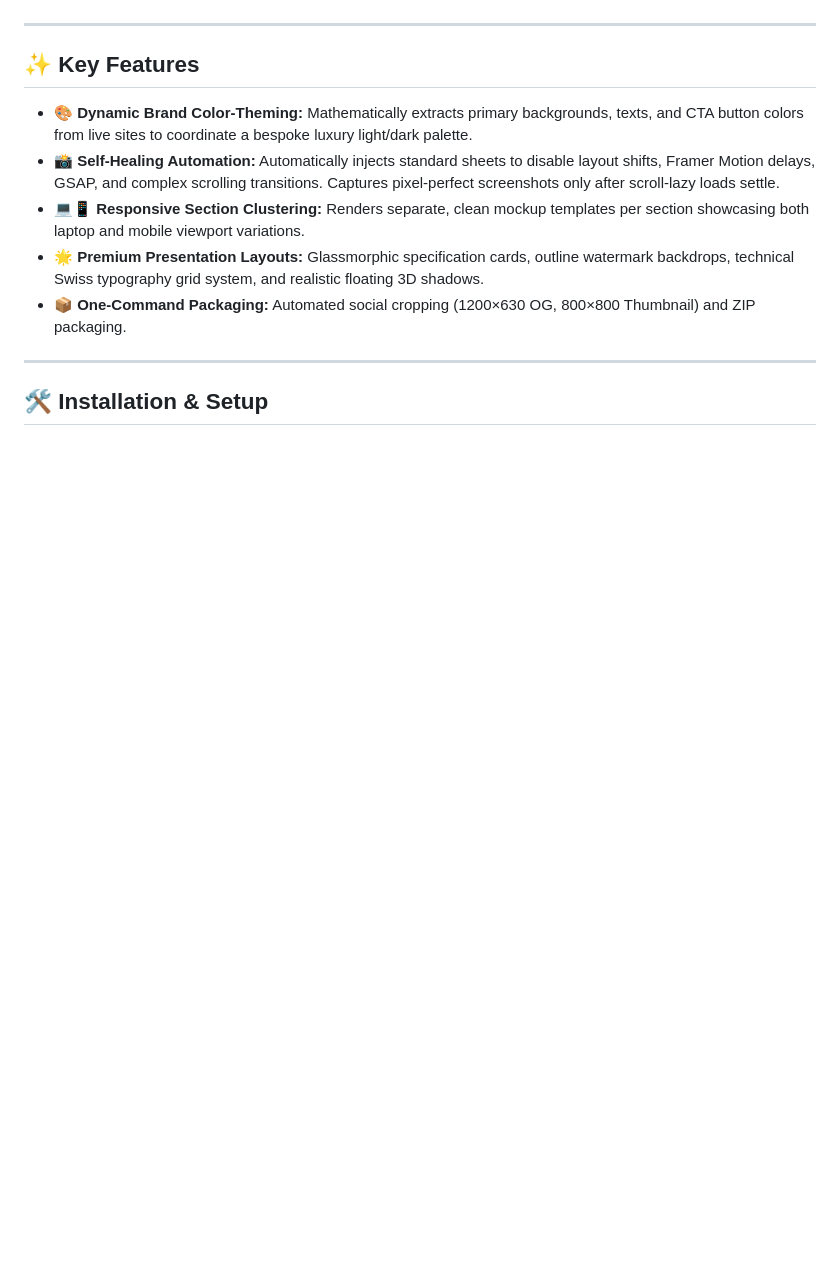
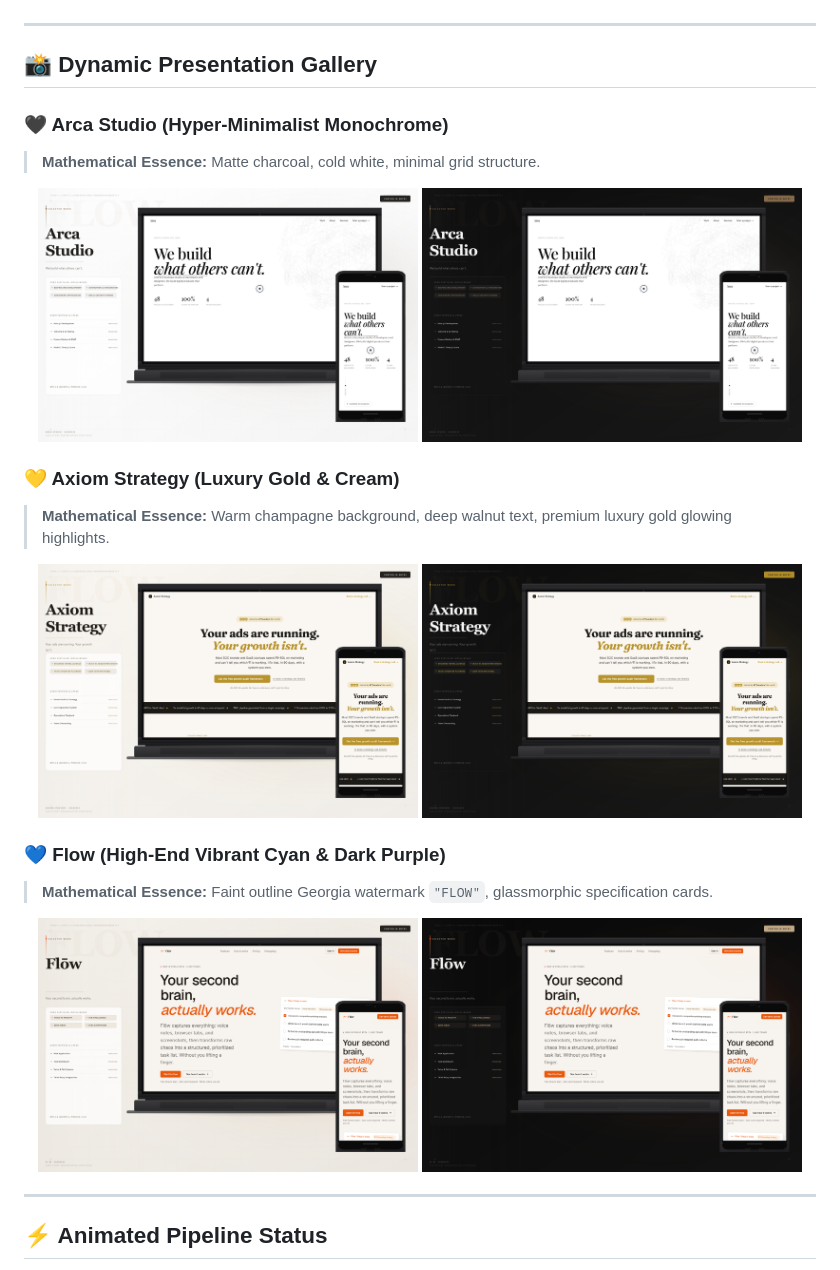
Before and after one commit to Kushagra001/Auto-Mockup-Generator, a Markdown page: README.md, the part around one of its changes. GitHub-like rendering; pictures changed too: assets/arca-studio_cover_dark.png (added), assets/arca-studio_cover_light.png (added), assets/axiom-strategy_cover_dark.png (added); blank space fills up the shorter version.

Commit message:
design: design creative README with dynamic waving banners, SVGs, and brand covers

```diff
--- a/README.md
+++ b/README.md
@@ -4,15 +18,33 @@ An automated, ultra-premium case study presentation and device mockup generation
 
 ---
 
-## ✨ Key Features
+## 📸 Dynamic Presentation Gallery
 
-- 🎨 **Dynamic Brand Color-Theming:** Mathematically extracts primary backgrounds, texts, and CTA button colors from live sites to coordinate a bespoke luxury light/dark palette.
-- 📸 **Self-Healing Automation:** Automatically injects standard sheets to disable layout shifts, Framer Motion delays, GSAP, and complex scrolling transitions. Captures pixel-perfect screenshots only after scroll-lazy loads settle.
-- 💻📱 **Responsive Section Clustering:** Renders separate, clean mockup templates per section showcasing both laptop and mobile viewport variations.
-- 🌟 **Premium Presentation Layouts:** Glassmorphic specification cards, outline watermark backdrops, technical Swiss typography grid system, and realistic floating 3D shadows.
-- 📦 **One-Command Packaging:** Automated social cropping (1200×630 OG, 800×800 Thumbnail) and ZIP packaging.
+### 🖤 Arca Studio (Hyper-Minimalist Monochrome)
+> **Mathematical Essence:** Matte charcoal, cold white, minimal grid structure.
+
+<p align="center">
+  <img src="assets/arca-studio_cover_light.png" width="48%" />
+  <img src="assets/arca-studio_cover_dark.png" width="48%" />
+</p>
+
+### 💛 Axiom Strategy (Luxury Gold & Cream)
+> **Mathematical Essence:** Warm champagne background, deep walnut text, premium luxury gold glowing highlights.
+
+<p align="center">
+  <img src="assets/axiom-strategy_cover_light.png" width="48%" />
+  <img src="assets/axiom-strategy_cover_dark.png" width="48%" />
+</p>
+
+### 💙 Flow (High-End Vibrant Cyan & Dark Purple)
+> **Mathematical Essence:** Faint outline Georgia watermark `"FLOW"`, glassmorphic specification cards.
+
+<p align="center">
+  <img src="assets/fl-w_cover_light.png" width="48%" />
+  <img src="assets/fl-w_cover_dark.png" width="48%" />
+</p>
 
 ---
 
-## 🛠️ Installation & Setup
+## ⚡ Animated Pipeline Status
 
```
Also changed, not shown: other parts of README.md (+49 -42 lines).
